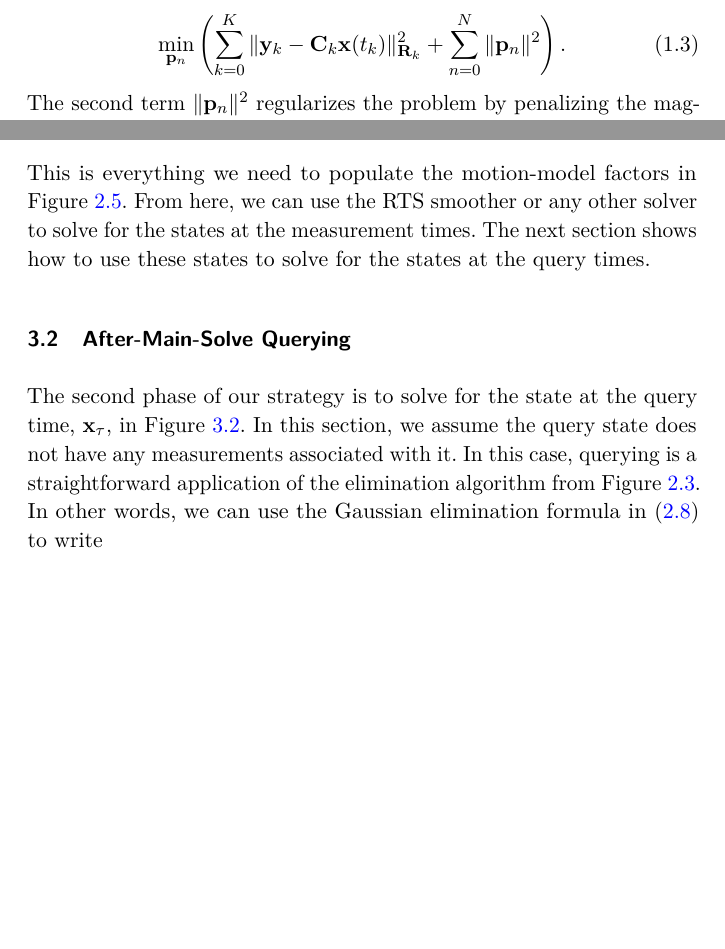
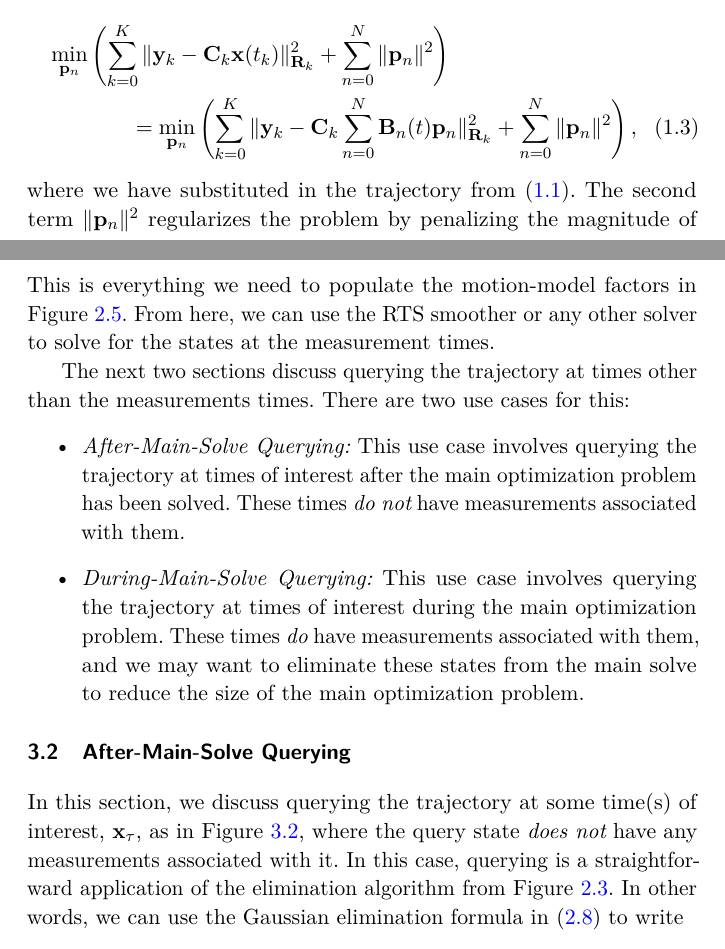
Before and after one commit to utiasASRL/2025-fnt-ctfg, a LaTeX document (latex/main.tex, which reads latex/chap1.tex, latex/chap3.tex): two parts of pages 7 and 30 of 70, joined at a grey line, cut so that both start at the same text, the shorter picture padded with empty space. Compiled offline with pdfLaTeX; a LaTeX package or settings file that is missing is left out.

Commit message:
some tweaks based on Frank's initial read

```diff
--- a/latex/chap1.tex
+++ b/latex/chap1.tex
@@ -49,9 +49,10 @@ where $\mbf{p}_n$ are the coefficient parameters to be estimated and $\mbf{B}_n(
 \mbf{y}_k = \mbf{C}_k \mbf{x}(t_k) + \mbf{n}_k,
 \end{equation}
 with $\mbf{n}_k \sim \mathcal{N}(\mbf{0}, \mbf{R}_k)$ measurement noise.  We can then estimate the parameters $\mbf{p}_n$ by minimizing the residuals between the measurements and the predicted values from the trajectory,
-\begin{equation}
-\min_{\mbf{p}_n} \left( \sum_{k=0}^K \|\mbf{y}_k - \mbf{C}_k\mbf{x}(t_k)\|^2_{\mbf{R}_k} + \sum_{n=0}^N \|\mbf{p}_n\|^2 \right).
-\end{equation}
+\begin{multline}
+\min_{\mbf{p}_n} \left( \sum_{k=0}^K \|\mbf{y}_k - \mbf{C}_k\mbf{x}(t_k)\|^2_{\mbf{R}_k} + \sum_{n=0}^N \|\mbf{p}_n\|^2 \right) \\ = \min_{\mbf{p}_n} \left( \sum_{k=0}^K \|\mbf{y}_k - \mbf{C}_k \sum_{n=0}^N \mbf{B}_n(t) \mbf{p}_n \|^2_{\mbf{R}_k} + \sum_{n=0}^N \|\mbf{p}_n\|^2 \right),
+\end{multline}
+where we have substituted in the trajectory from~\eqref{eq:spline}.
 The second term $\|\mbf{p}_n\|^2$ regularizes the problem by penalizing the magnitude of the parameters, $\mbf{p}_n$ (i.e., minimum description length prior).
 Stacking all the quantities up into vectors/matrices, we can write this problem cleanly as
 \begin{equation}
--- a/latex/chap3.tex
+++ b/latex/chap3.tex
@@ -58,7 +58,13 @@ with $t_{k,k-1} = t_{k} - t_{k-1}$.  We can often simplify these expressions for
 \begin{equation}
 \mbf{Q}_{k,k-1} = \bbm \frac{1}{3}  t_{k,k-1}^3 \mbs{Q} & \frac{1}{2} t_{k,k-1}^2 \mbs{Q} \\  \frac{1}{2} t_{k,k-1}^2 \mbs{Q} &  t_{k,k-1} \mbs{Q} \ebm, \;\; \mbf{A}_{k,k-1} = \bbm \mbf{I} &  t_{k,k-1} \mbf{I} \\ \mbf{0} & \mbf{I} \ebm,
 \end{equation}
-This is everything we need to populate the motion-model factors in Figure~\ref{fig:dtfg2}.  From here, we can use the \ac{RTS} smoother or any other solver to solve for the states at the measurement times.  The next section shows how to use these states to solve for the states at the query times.
+This is everything we need to populate the motion-model factors in Figure~\ref{fig:dtfg2}.  From here, we can use the \ac{RTS} smoother or any other solver to solve for the states at the measurement times.
+
+The next two sections discuss querying the trajectory at times other than the measurements times.  There are two use cases for this:
+\begin{itemize}
+     \item {\em After-Main-Solve Querying:} This use case involves querying the trajectory at times of interest after the main optimization problem has been solved.  These times {\em do not} have measurements associated with them.
+     \item {\em During-Main-Solve Querying:} This use case involves querying the trajectory at times of interest during the main optimization problem.  These times {\em do} have measurements associated with them, and we may want to eliminate these states from the main solve to reduce the size of the main optimization problem.
+\end{itemize}
 
 \section{After-Main-Solve Querying}\label{sec:linafterquery}
 
@@ -69,7 +75,7 @@ This is everything we need to populate the motion-model factors in Figure~\ref{f
      \label{fig:gausselim2}
 \end{figure}
 
-The second phase of our strategy is to solve for the state at the query time, $\mbf{x}_\tau$, in Figure~\ref{fig:ctfg2}. In this section, we assume the query state does not have any measurements associated with it.  In this case, querying is a straightforward application of the elimination algorithm from Figure~\ref{fig:gausselim}.  In other words, we can use the Gaussian elimination formula in~\eqref{eq:gausselim} to write
+In this section, we discuss querying the trajectory at some time(s) of interest, $\mbf{x}_\tau$, as in Figure~\ref{fig:ctfg2}, where the query state {\em does not} have any measurements associated with it.  In this case, querying is a straightforward application of the elimination algorithm from Figure~\ref{fig:gausselim}.  In other words, we can use the Gaussian elimination formula in~\eqref{eq:gausselim} to write
 \begin{multline}
 || \mbf{x}_\tau - \mbf{A}_{\tau,k-1} \mbf{x}_{k-1} - \mbf{v}_{\tau,k-1} ||^2_{\mbf{Q}_{\tau,k-1}} + || \mbf{x}_{k} - \mbf{A}_{k,\tau} \mbf{x}_\tau - \mbf{v}_{k,\tau} ||^2_{\mbf{Q}_{k,\tau}}  \\ = || \mbf{x}_{k} - \mbf{A}_{k,k-1} \mbf{x}_{k-1} - \mbf{v}_{k,k-1} ||^2_{\mbf{Q}_{k,k-1}} + || \mbf{x}_\tau - \mbs{\mu}_\tau ||^2_{\mbs{\Sigma}_\tau},
 \end{multline}
```
Also changed, not shown: latex/chap3.tex (2 more changed lines), 1 other file.
